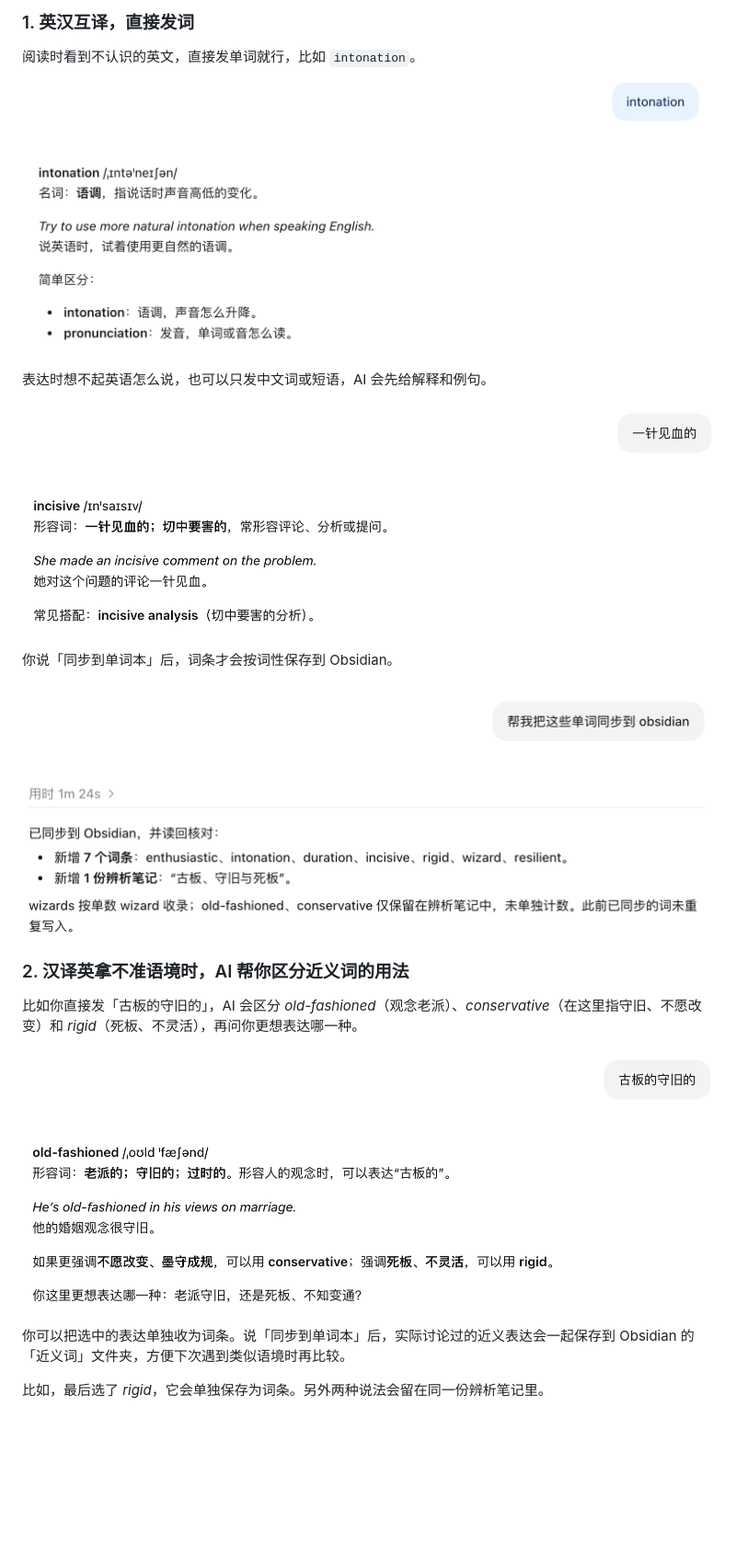
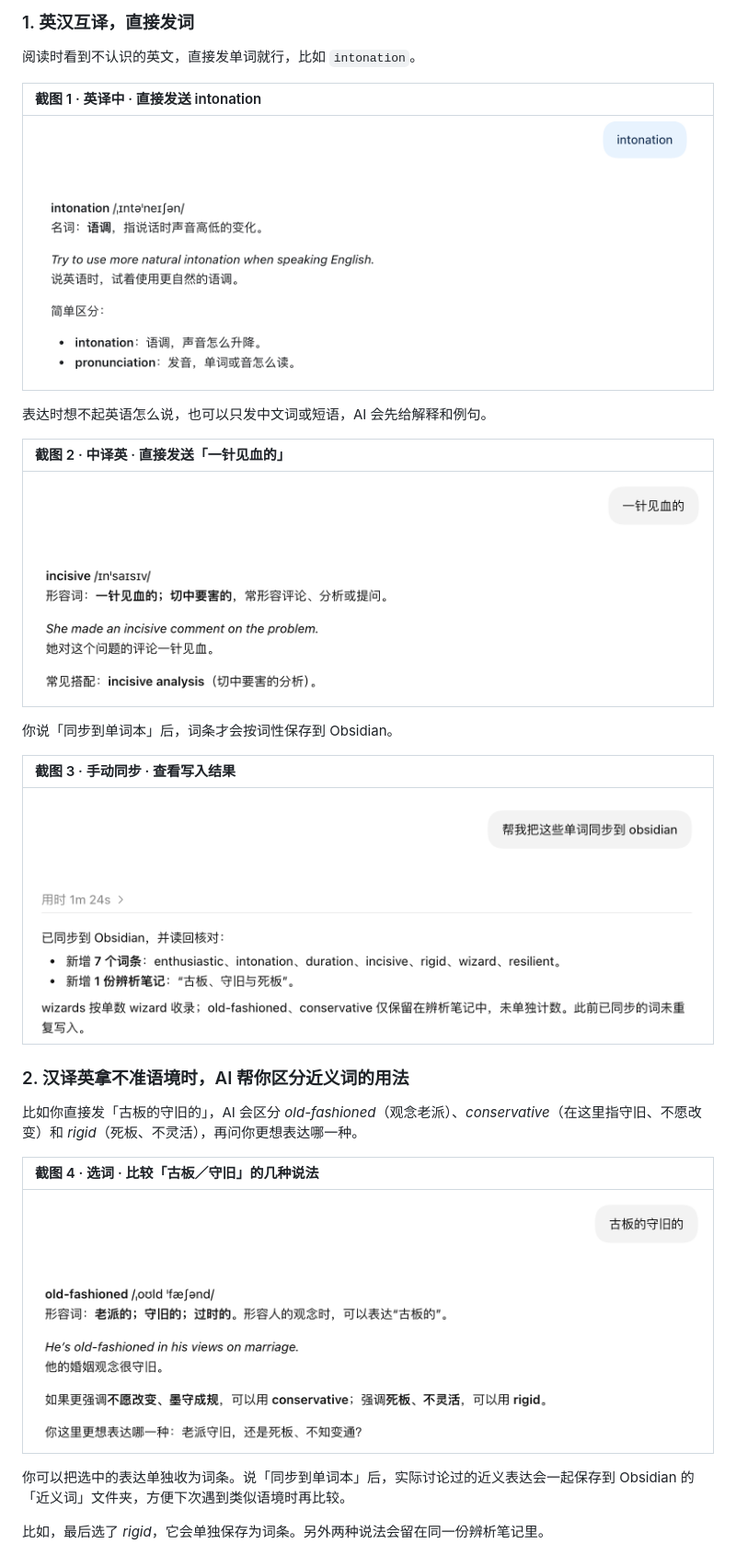
Before and after one commit to rueislearning/rue-english-wordsnote, a Markdown page: README.md, the part around one of its changes. Shown at 92% size. GitHub-like rendering; blank space fills up the shorter version.

```diff
--- a/README.md
+++ b/README.md
@@ -18,21 +18,29 @@
 
 阅读时看到不认识的英文，直接发单词就行，比如 `intonation`。
 
-![直接发送 intonation，AI 给出中文解释和例句](examples/screenshots/word-lookup.png)
+| 截图 1 · 英译中 · 直接发送 intonation |
+| :--- |
+| ![直接发送 intonation，AI 给出中文解释和例句](examples/screenshots/word-lookup.png) |
 
 表达时想不起英语怎么说，也可以只发中文词或短语，AI 会先给解释和例句。
 
-![直接发送「一针见血的」，AI 给出 incisive、例句和常见搭配](examples/screenshots/chinese-to-english-lookup.png)
+| 截图 2 · 中译英 · 直接发送「一针见血的」 |
+| :--- |
+| ![直接发送「一针见血的」，AI 给出 incisive、例句和常见搭配](examples/screenshots/chinese-to-english-lookup.png) |
 
 你说「同步到单词本」后，词条才会按词性保存到 Obsidian。
 
-![主动同步后，AI 列出写入 Obsidian 的词条和辨析笔记](examples/screenshots/obsidian-sync.png)
+| 截图 3 · 手动同步 · 查看写入结果 |
+| :--- |
+| ![主动同步后，AI 列出写入 Obsidian 的词条和辨析笔记](examples/screenshots/obsidian-sync.png) |
 
 ### 2. 汉译英拿不准语境时，AI 帮你区分近义词的用法
 
 比如你直接发「古板的守旧的」，AI 会区分 *old-fashioned*（观念老派）、*conservative*（在这里指守旧、不愿改变）和 *rigid*（死板、不灵活），再问你更想表达哪一种。
 
-![AI 区分 old-fashioned、conservative 和 rigid，并询问更想表达哪一种](examples/screenshots/chinese-to-english-options.png)
+| 截图 4 · 选词 · 比较「古板／守旧」的几种说法 |
+| :--- |
+| ![AI 区分 old-fashioned、conservative 和 rigid，并询问更想表达哪一种](examples/screenshots/chinese-to-english-options.png) |
 
 你可以把选中的表达单独收为词条。说「同步到单词本」后，实际讨论过的近义表达会一起保存到 Obsidian 的「近义词」文件夹，方便下次遇到类似语境时再比较。
 
```
Also changed, not shown: other parts of README.md (+14 -2 lines), examples/screenshots/obsidian-synonyms.png, examples/screenshots/scenario-practice.png.
